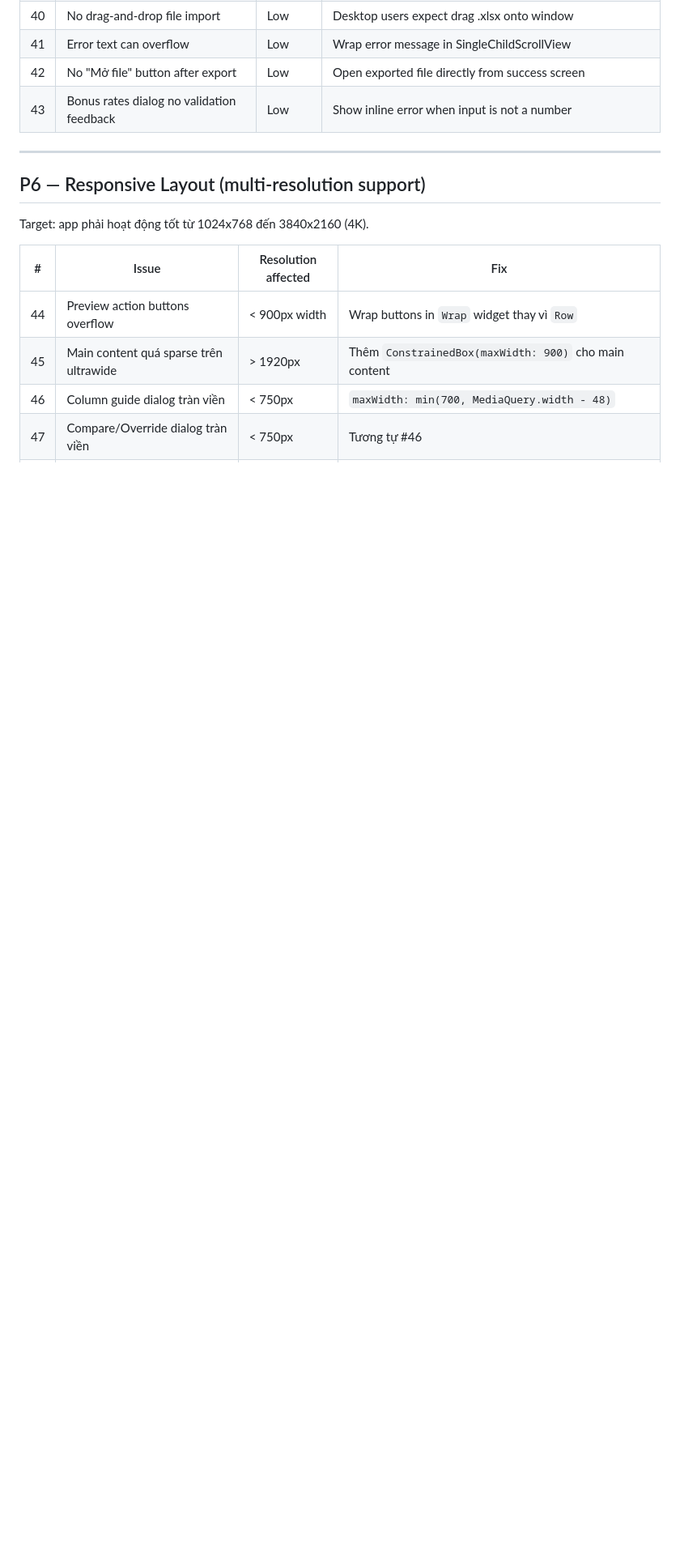
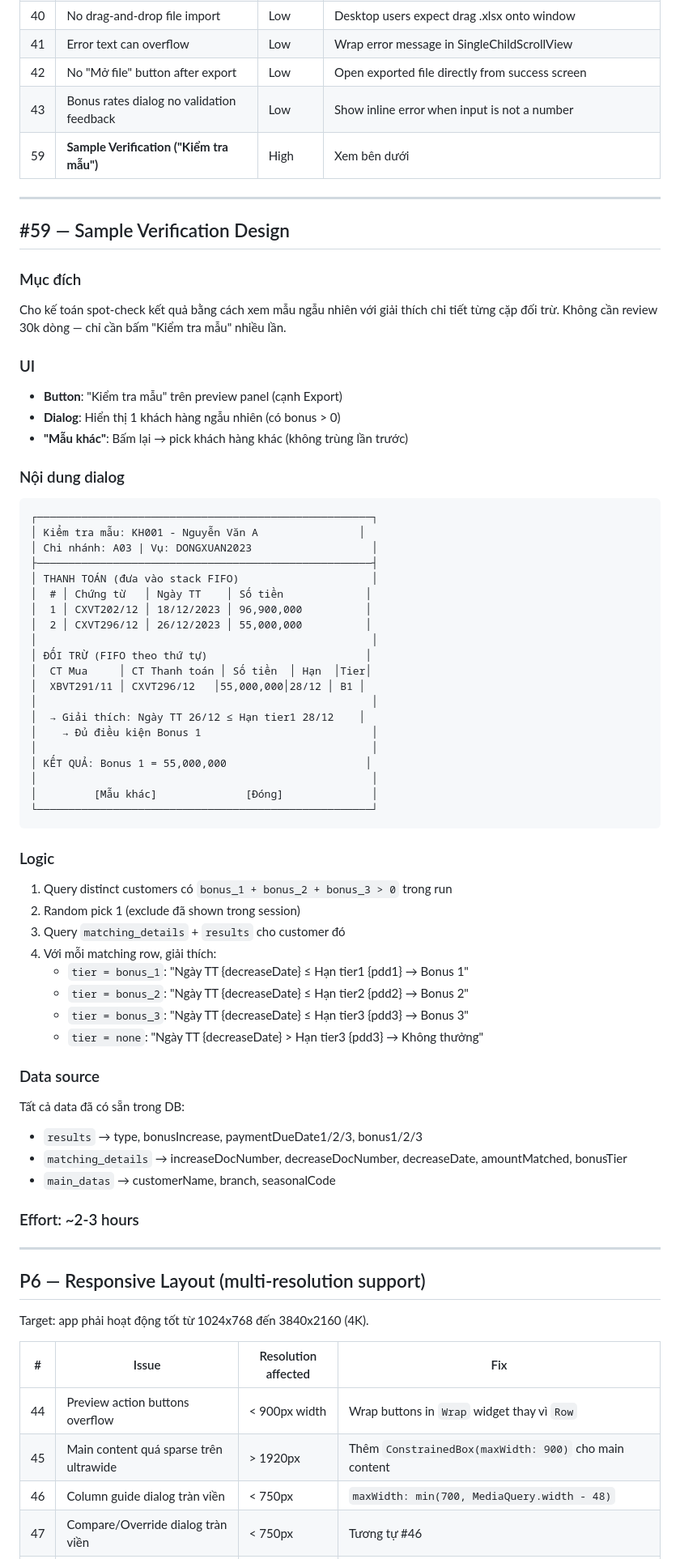
Before and after one commit to thienph3/bonus, a Markdown page: docs/IMPROVEMENTS.md, the part around the change. Shown at 81% size. GitHub-like rendering; blank space fills up the shorter version.

Commit message:
docs: add #59 Sample Verification feature design (Kiểm tra mẫu)

````diff
--- a/docs/IMPROVEMENTS.md
+++ b/docs/IMPROVEMENTS.md
@@ -81,6 +81,66 @@ Sorted by priority (impact × likelihood / effort). Issue context → [REVIEW.md
 | 41 | Error text can overflow | Low | Wrap error message in SingleChildScrollView |
 | 42 | No "Mở file" button after export | Low | Open exported file directly from success screen |
 | 43 | Bonus rates dialog no validation feedback | Low | Show inline error when input is not a number |
+| 59 | **Sample Verification ("Kiểm tra mẫu")** | High | Xem bên dưới |
+
+---
+
+## #59 — Sample Verification Design
+
+### Mục đích
+
+Cho kế toán spot-check kết quả bằng cách xem mẫu ngẫu nhiên với giải thích chi tiết từng cặp đối trừ. Không cần review 30k dòng — chỉ cần bấm "Kiểm tra mẫu" nhiều lần.
+
+### UI
+
+- **Button**: "Kiểm tra mẫu" trên preview panel (cạnh Export)
+- **Dialog**: Hiển thị 1 khách hàng ngẫu nhiên (có bonus > 0)
+- **"Mẫu khác"**: Bấm lại → pick khách hàng khác (không trùng lần trước)
+
+### Nội dung dialog
+
+```
+┌─────────────────────────────────────────────────────┐
+│ Kiểm tra mẫu: KH001 - Nguyễn Văn A                │
+│ Chi nhánh: A03 | Vụ: DONGXUAN2023                   │
+├─────────────────────────────────────────────────────┤
+│ THANH TOÁN (đưa vào stack FIFO)                     │
+│  # │ Chứng từ   │ Ngày TT    │ Số tiền             │
+│  1 │ CXVT202/12 │ 18/12/2023 │ 96,900,000          │
+│  2 │ CXVT296/12 │ 26/12/2023 │ 55,000,000          │
+│                                                     │
+│ ĐỐI TRỪ (FIFO theo thứ tự)                         │
+│  CT Mua     │ CT Thanh toán │ Số tiền  │ Hạn  │Tier│
+│  XBVT291/11 │ CXVT296/12   │55,000,000│28/12 │ B1 │
+│                                                     │
+│  → Giải thích: Ngày TT 26/12 ≤ Hạn tier1 28/12    │
+│    → Đủ điều kiện Bonus 1                           │
+│                                                     │
+│ KẾT QUẢ: Bonus 1 = 55,000,000                      │
+│                                                     │
+│         [Mẫu khác]              [Đóng]              │
+└─────────────────────────────────────────────────────┘
+```
+
+### Logic
+
+1. Query distinct customers có `bonus_1 + bonus_2 + bonus_3 > 0` trong run
+2. Random pick 1 (exclude đã shown trong session)
+3. Query `matching_details` + `results` cho customer đó
+4. Với mỗi matching row, giải thích:
+   - `tier = bonus_1`: "Ngày TT {decreaseDate} ≤ Hạn tier1 {pdd1} → Bonus 1"
+   - `tier = bonus_2`: "Ngày TT {decreaseDate} ≤ Hạn tier2 {pdd2} → Bonus 2"
+   - `tier = bonus_3`: "Ngày TT {decreaseDate} ≤ Hạn tier3 {pdd3} → Bonus 3"
+   - `tier = none`: "Ngày TT {decreaseDate} > Hạn tier3 {pdd3} → Không thưởng"
+
+### Data source
+
+Tất cả data đã có sẵn trong DB:
+- `results` → type, bonusIncrease, paymentDueDate1/2/3, bonus1/2/3
+- `matching_details` → increaseDocNumber, decreaseDocNumber, decreaseDate, amountMatched, bonusTier
+- `main_datas` → customerName, branch, seasonalCode
+
+### Effort: ~2-3 hours
 
 ---
 
````
